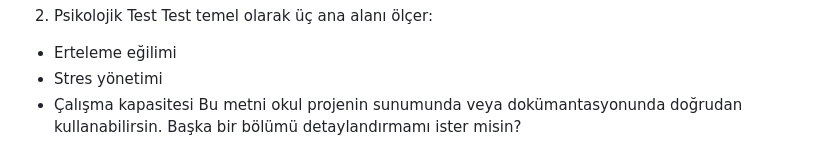
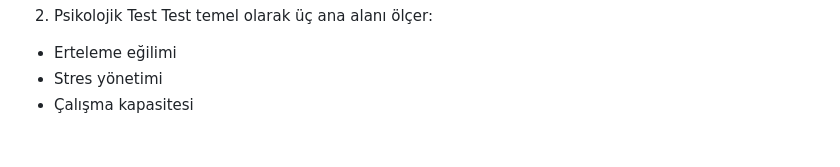
Before and after one commit to muminevildan/Web-Projesi-, a Markdown page: README.md, the part around the change. GitHub-like rendering.

```diff
--- a/README.md
+++ b/README.md
@@ -93,4 +93,3 @@ Test temel olarak üç ana alanı ölçer:
  * Erteleme eğilimi
  * Stres yönetimi
  * Çalışma kapasitesi
-Bu metni okul projenin sunumunda veya dokümantasyonunda doğrudan kullanabilirsin. Başka bir bölümü detaylandırmamı ister misin?
```
